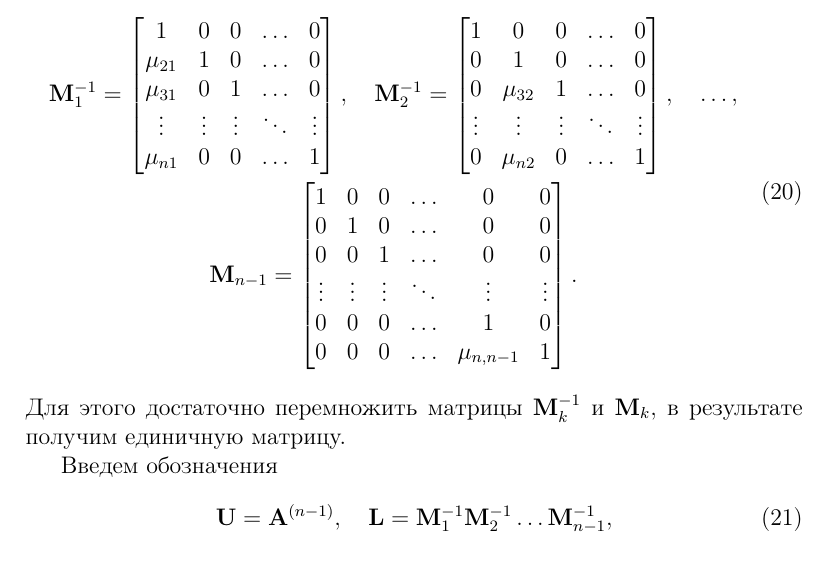
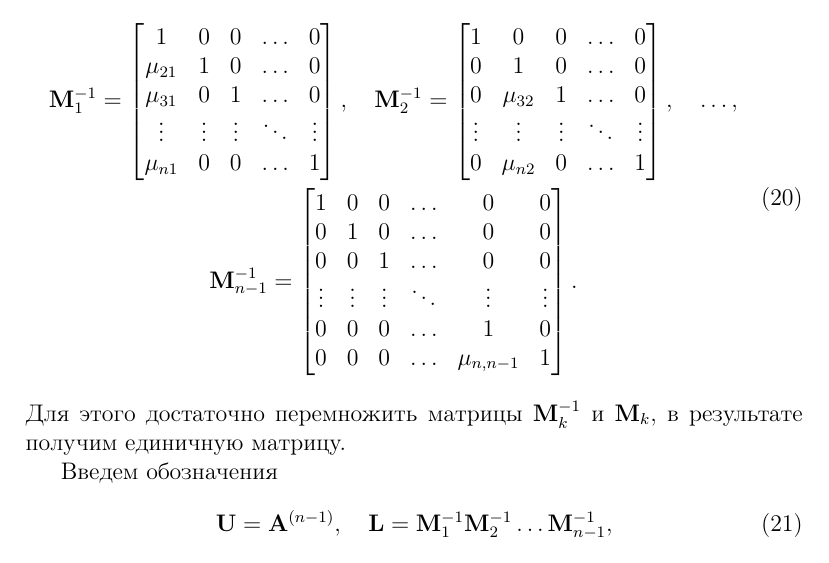
Before and after one commit to gleb-kun/nm-course, a LaTeX document (practice/7.2/7.2.tex): part of page 4 of 8, cut so that both start at the same text. Compiled offline with pdfLaTeX.

Commit message:
(practice): 7.2: fixed matrix M^{-1}

```diff
--- a/practice/7.2/7.2.tex
+++ b/practice/7.2/7.2.tex
@@ -194,7 +194,7 @@
                  \vdots & \vdots & \vdots & \ddots & \vdots \\
                  0 & \mu_{n2} & 0 & \ldots & 1
             \end{bmatrix},\quad\ldots,\\
-            \bold{M}_{n-1}=
+            \bold{M}_{n-1}^{-1}=
             \begin{bmatrix}
                 1 & 0 & 0 & \ldots & 0 & 0 \\
                 0 & 1 & 0 & \ldots & 0 & 0 \\
```
